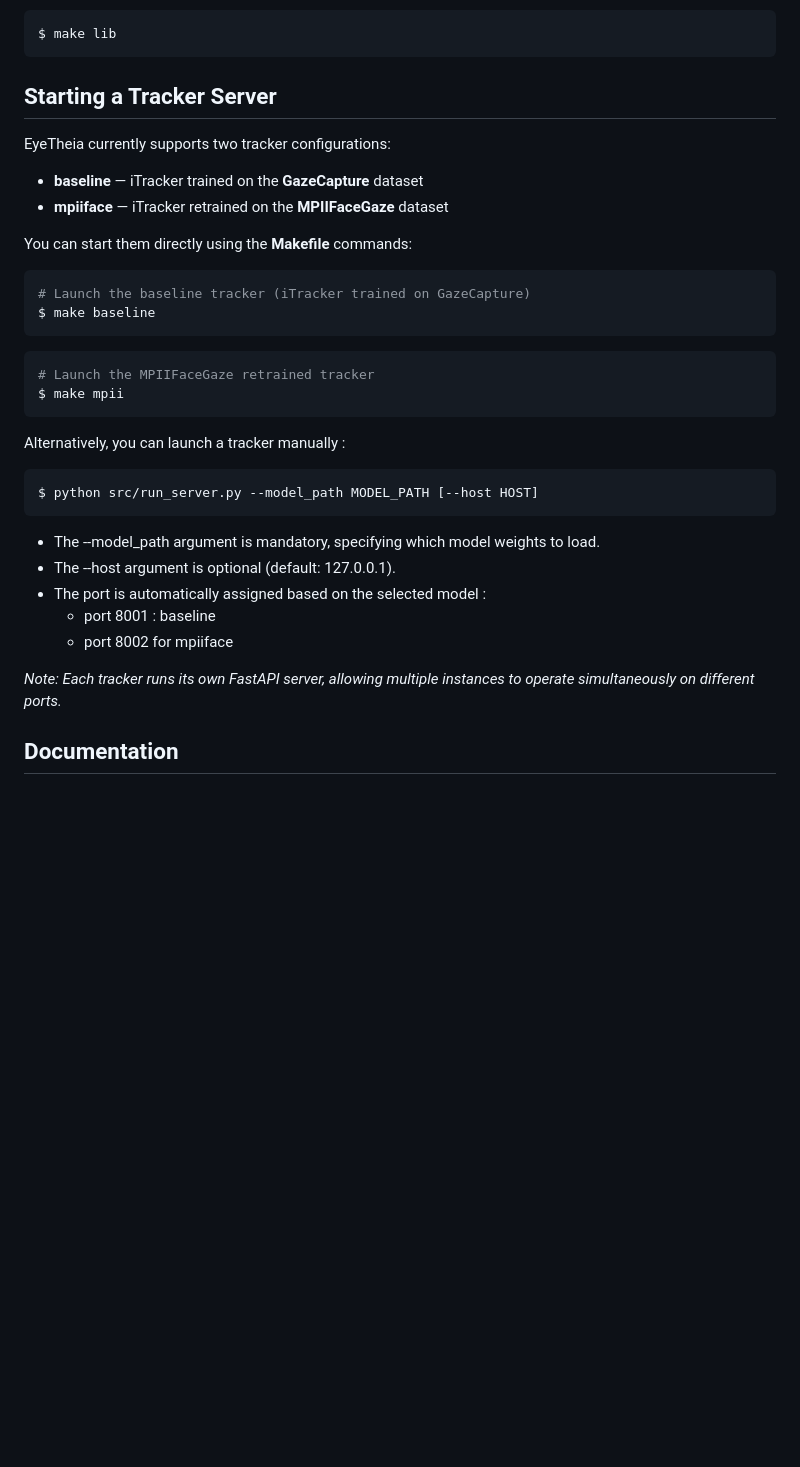
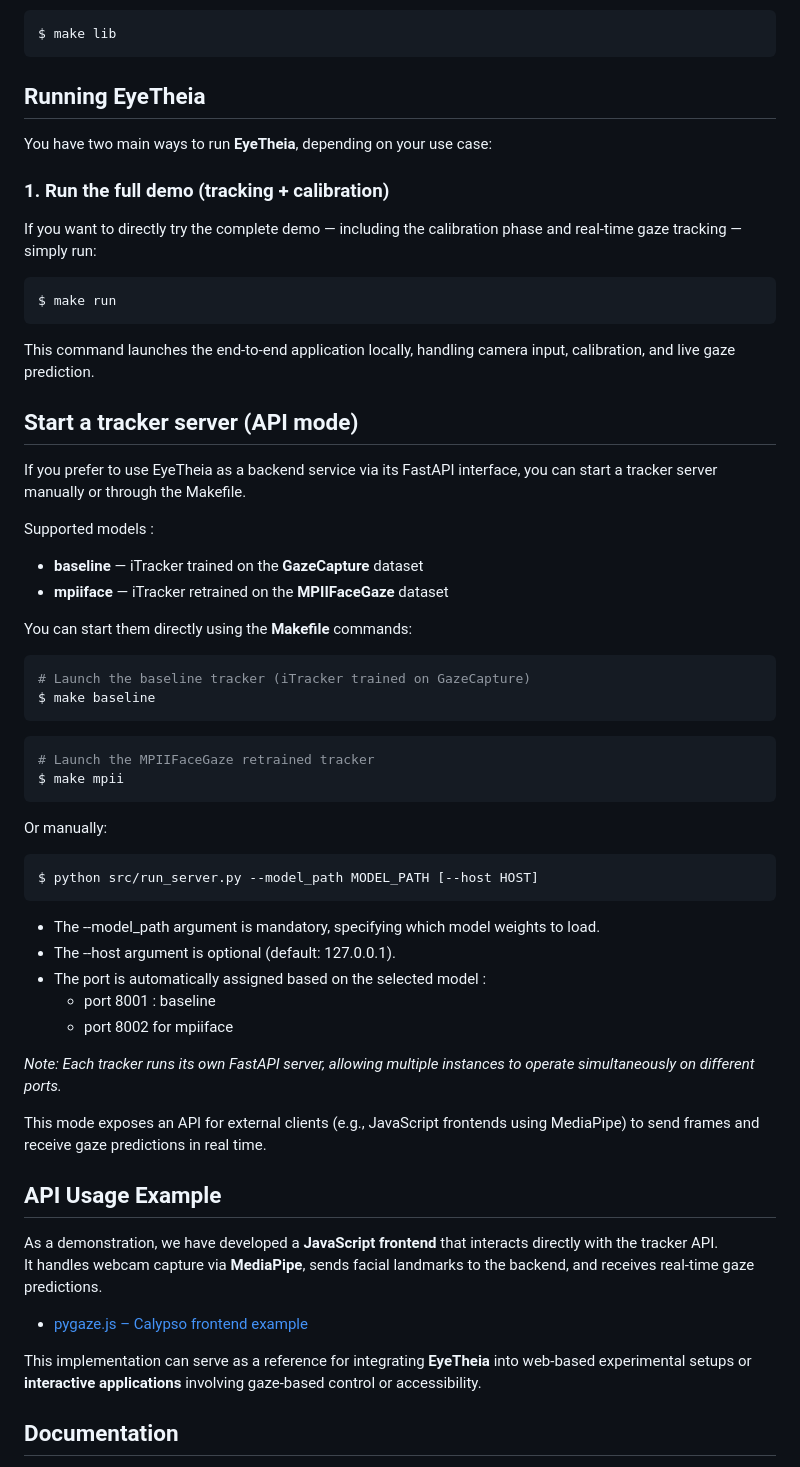
Before and after one commit to patherstevenson/EyeTracking, a Markdown page: README.md, the part around the change. GitHub-like rendering; blank space fills up the shorter version.

Commit message:
api usage

````diff
--- a/README.md
+++ b/README.md
@@ -24,9 +24,25 @@ To install all dependencies:
 $ make lib
 ```
 
-## Starting a Tracker Server
+## Running EyeTheia
 
-EyeTheia currently supports two tracker configurations:
+You have two main ways to run **EyeTheia**, depending on your use case:
+
+### 1. Run the full demo (tracking + calibration)
+
+If you want to directly try the complete demo — including the calibration phase and real-time gaze tracking — simply run:
+
+```bash
+$ make run
+```
+
+This command launches the end-to-end application locally, handling camera input, calibration, and live gaze prediction.
+
+## Start a tracker server (API mode)
+
+If you prefer to use EyeTheia as a backend service via its FastAPI interface, you can start a tracker server manually or through the Makefile.
+
+Supported models :
 
 - **baseline** — iTracker trained on the **GazeCapture** dataset
 - **mpiiface** — iTracker retrained on the **MPIIFaceGaze** dataset
@@ -42,7 +58,7 @@ $ make baseline
 $ make mpii
 ```
 
-Alternatively, you can launch a tracker manually :
+Or manually:
 
 ```bash
 $ python src/run_server.py --model_path MODEL_PATH [--host HOST]
@@ -55,6 +71,18 @@ $ python src/run_server.py --model_path MODEL_PATH [--host HOST]
   - port 8002 for mpiiface
 
 *Note: Each tracker runs its own FastAPI server, allowing multiple instances to operate simultaneously on different ports.*
+
+This mode exposes an API for external clients (e.g., JavaScript frontends using MediaPipe) to send frames and receive gaze predictions in real time.
+
+## API Usage Example
+
+As a demonstration, we have developed a **JavaScript frontend** that interacts directly with the tracker API.
+It handles webcam capture via **MediaPipe**, sends facial landmarks to the backend, and receives real-time gaze predictions.
+
+- [pygaze.js – Calypso frontend example](https://git.interactions-team.fr/INTERACTIONS/calypso/src/branch/main/src/experiment/trackers/pygaze.js)
+
+This implementation can serve as a reference for integrating **EyeTheia** into web-based experimental setups or **interactive applications** involving gaze-based control or accessibility.
+
 ## Documentation
 
 We use **Sphinx** to generate project documentation.
````
